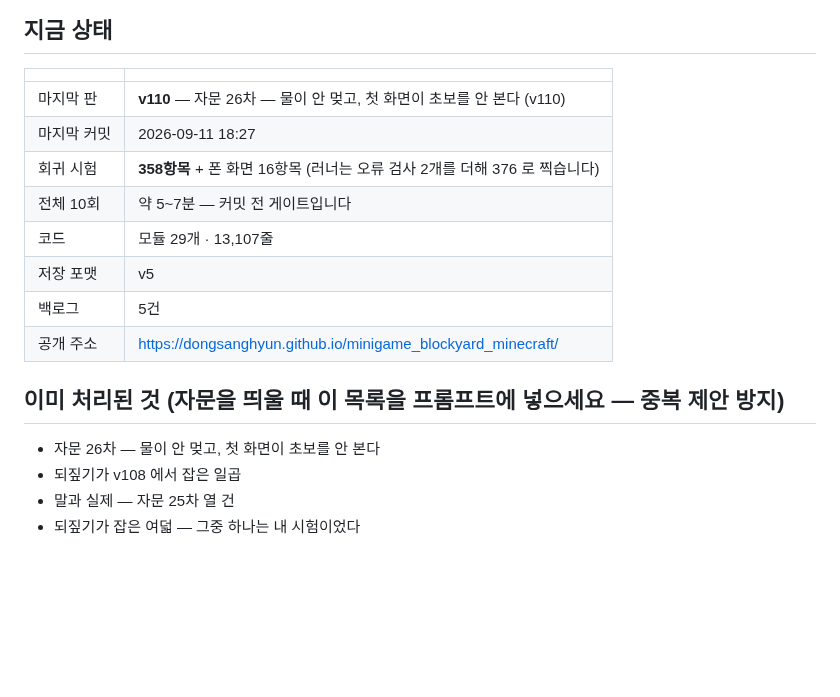
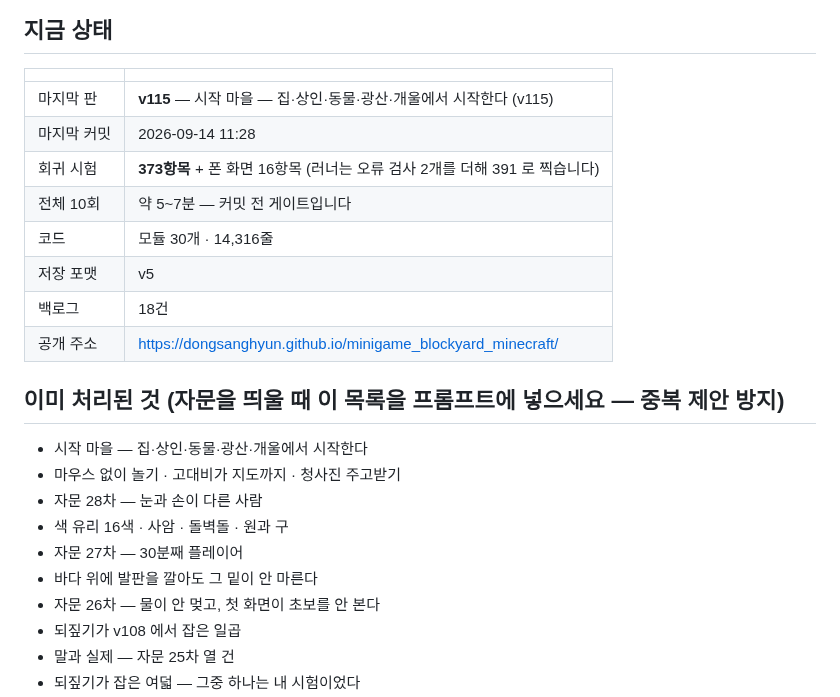
Before and after one commit to DongSangHyun/minigame_blockyard_minecraft, a Markdown page: docs/HANDOFF.md, the part around one of its changes. Rendered like a GitHub page; blank space fills up the shorter version.

```diff
--- a/docs/HANDOFF.md
+++ b/docs/HANDOFF.md
@@ -7,16 +7,22 @@
 ## 지금 상태
 | | |
 |---|---|
-| 마지막 판 | **v110** — 자문 26차 — 물이 안 멎고, 첫 화면이 초보를 안 본다 (v110) |
-| 마지막 커밋 | 2026-09-11 18:27 |
-| 회귀 시험 | **358항목** + 폰 화면 16항목 (러너는 오류 검사 2개를 더해 376 로 찍습니다) |
+| 마지막 판 | **v115** — 시작 마을 — 집·상인·동물·광산·개울에서 시작한다 (v115) |
+| 마지막 커밋 | 2026-09-14 11:28 |
+| 회귀 시험 | **373항목** + 폰 화면 16항목 (러너는 오류 검사 2개를 더해 391 로 찍습니다) |
 | 전체 10회 | 약 5~7분 — 커밋 전 게이트입니다 |
-| 코드 | 모듈 29개 · 13,107줄 |
+| 코드 | 모듈 30개 · 14,316줄 |
 | 저장 포맷 | v5 |
-| 백로그 | 5건 |
+| 백로그 | 18건 |
 | 공개 주소 | https://dongsanghyun.github.io/minigame_blockyard_minecraft/ |
 
 ## 이미 처리된 것 (자문을 띄울 때 **이 목록을 프롬프트에 넣으세요** — 중복 제안 방지)
+- 시작 마을 — 집·상인·동물·광산·개울에서 시작한다
+- 마우스 없이 놀기 · 고대비가 지도까지 · 청사진 주고받기
+- 자문 28차 — 눈과 손이 다른 사람
+- 색 유리 16색 · 사암 · 돌벽돌 · 원과 구
+- 자문 27차 — 30분째 플레이어
+- 바다 위에 발판을 깔아도 그 밑이 안 마른다
 - 자문 26차 — 물이 안 멎고, 첫 화면이 초보를 안 본다
 - 되짚기가 v108 에서 잡은 일곱
 - 말과 실제 — 자문 25차 열 건
```
Also changed, not shown: other parts of docs/HANDOFF.md (+26 -39 lines).
